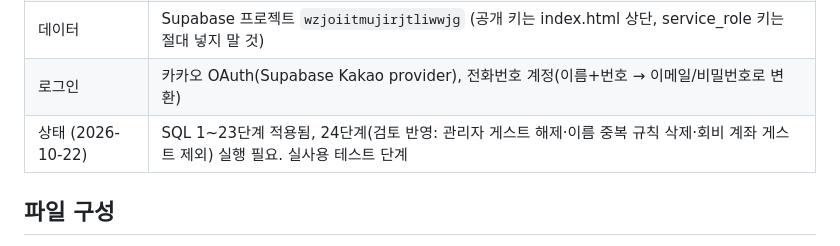
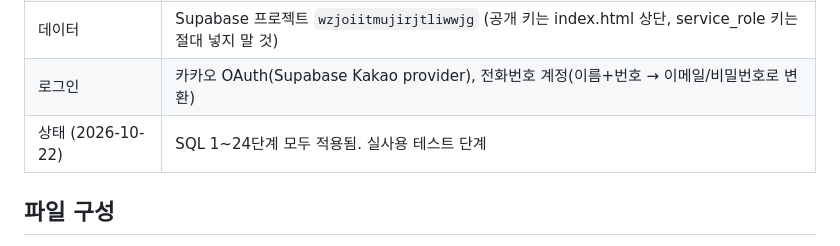
Before and after one commit to Lece619/BY_Tennis_club, a Markdown page: README.md, the part around the change. GitHub-like rendering.

Commit message:
README: SQL 24단계까지 적용 완료로 갱신
Co-Authored-By: Claude Opus 5.5 <noreply@anthropic.com>

```diff
--- a/README.md
+++ b/README.md
@@ -8,7 +8,7 @@
 | 저장소 | https://github.com/Lece619/BY_Tennis_club (main 브랜치 → GitHub Pages 자동 배포, 1~2분) |
 | 데이터 | Supabase 프로젝트 `wzjoiitmujirjtliwwjg` (공개 키는 index.html 상단, service_role 키는 절대 넣지 말 것) |
 | 로그인 | 카카오 OAuth(Supabase Kakao provider), 전화번호 계정(이름+번호 → 이메일/비밀번호로 변환) |
-| 상태 (2026-10-22) | SQL 1~23단계 적용됨, 24단계(검토 반영: 관리자 게스트 해제·이름 중복 규칙 삭제·회비 계좌 게스트 제외) 실행 필요. 실사용 테스트 단계 |
+| 상태 (2026-10-22) | SQL 1~24단계 모두 적용됨. 실사용 테스트 단계 |
 
 ## 파일 구성
 - `index.html` : 화면 + 동작 전체. 상단 상수로 모임 이름(`CLUB_NAME`), 모임 종류 이름(`KIND`), 코트 예약 링크(`LINKS`) 수정
```
